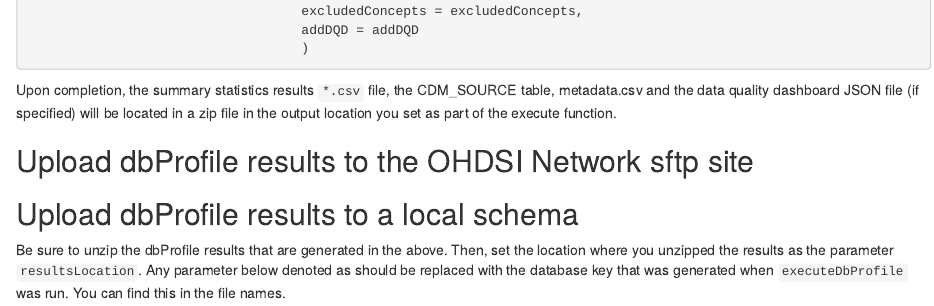
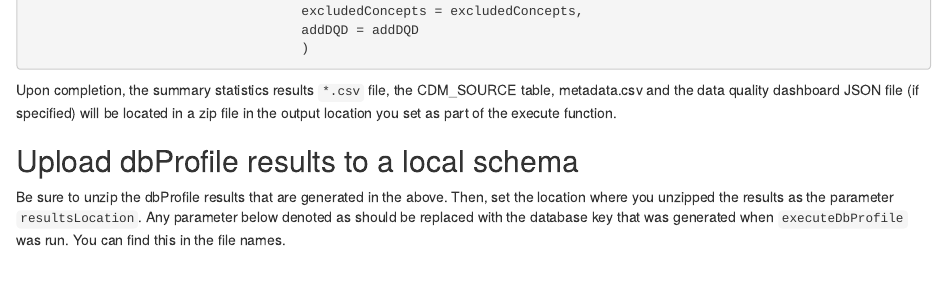
Before and after one commit to OHDSI/DbDiagnostics, an R Markdown document (vignettes/RunAndUploadDbProfile.Rmd): the page in a window 1100 px wide, from 1280 px down. Rendered offline with R 4.5, knitr and Pandoc, with nearby package versions.

Commit message:
Fix broken links

```diff
--- a/vignettes/RunAndUploadDbProfile.Rmd
+++ b/vignettes/RunAndUploadDbProfile.Rmd
@@ -77,11 +77,6 @@
 
 Upon completion, the summary statistics results `*.csv` file, the CDM_SOURCE table, metadata.csv and the data quality dashboard JSON file (if specified) will be located in a zip file in the output location you set as part of the execute function.
 
-## Upload dbProfile results to the OHDSI Network sftp site
-
-
-
-
 
 ## Upload dbProfile results to a local schema
 
```
Also changed, not shown: README.md.
